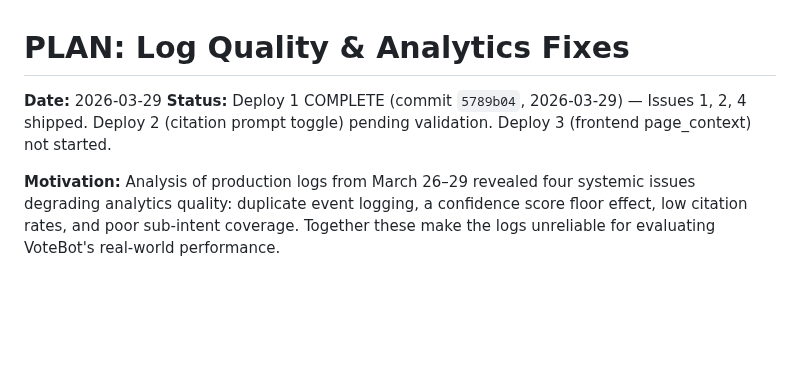
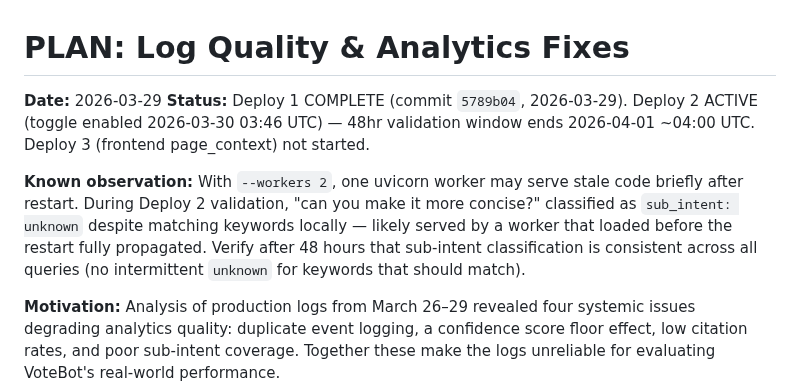
Before and after one commit to Digital-Democracy-Project/votebot, a Markdown page: plans/PLAN-log-quality-fixes.md, the part around the change. GitHub-like rendering; blank space fills up the shorter version.

Commit message:
Update log quality plan with Deploy 2 status and worker observation
Deploy 2 (citation prompt toggle) activated 2026-03-30 03:46 UTC.
Note potential stale-worker sub-intent misclassification with --workers 2
to verify after 48hr validation window.

Co-Authored-By: Claude Opus 4.6 (1M context) <noreply@anthropic.com>

```diff
--- a/plans/PLAN-log-quality-fixes.md
+++ b/plans/PLAN-log-quality-fixes.md
@@ -1,7 +1,9 @@
 # PLAN: Log Quality & Analytics Fixes
 
 **Date:** 2026-03-29
-**Status:** Deploy 1 COMPLETE (commit `5789b04`, 2026-03-29) — Issues 1, 2, 4 shipped. Deploy 2 (citation prompt toggle) pending validation. Deploy 3 (frontend page_context) not started.
+**Status:** Deploy 1 COMPLETE (commit `5789b04`, 2026-03-29). Deploy 2 ACTIVE (toggle enabled 2026-03-30 03:46 UTC) — 48hr validation window ends 2026-04-01 ~04:00 UTC. Deploy 3 (frontend page_context) not started.
+
+**Known observation:** With `--workers 2`, one uvicorn worker may serve stale code briefly after restart. During Deploy 2 validation, "can you make it more concise?" classified as `sub_intent: unknown` despite matching keywords locally — likely served by a worker that loaded before the restart fully propagated. Verify after 48 hours that sub-intent classification is consistent across all queries (no intermittent `unknown` for keywords that should match).
 
 **Motivation:** Analysis of production logs from March 26–29 revealed four systemic issues degrading analytics quality: duplicate event logging, a confidence score floor effect, low citation rates, and poor sub-intent coverage. Together these make the logs unreliable for evaluating VoteBot's real-world performance.
 
```
